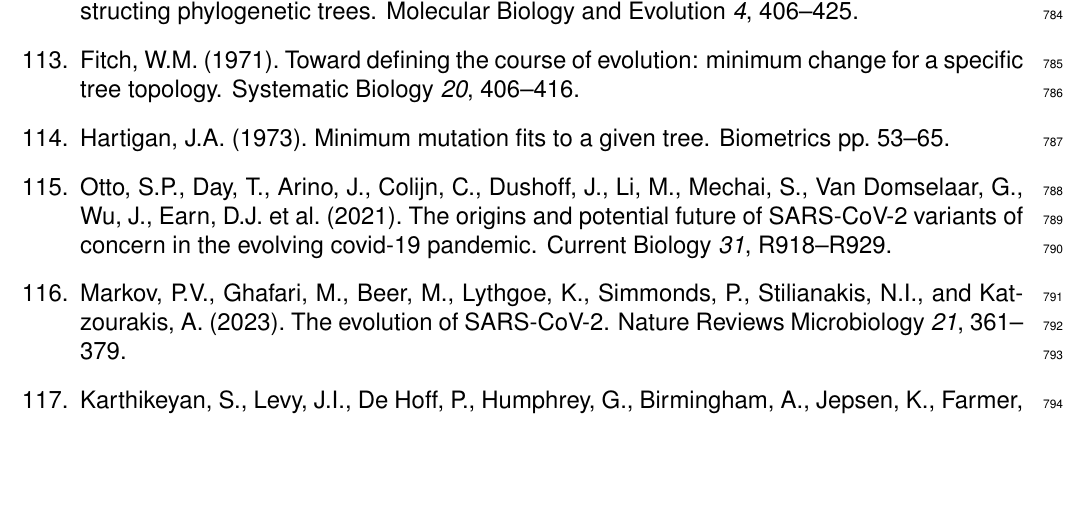
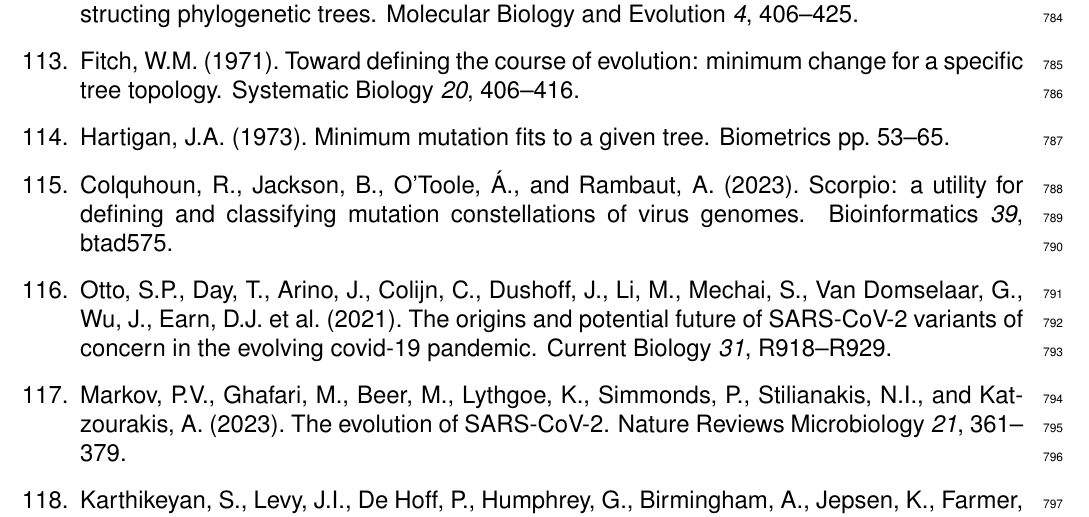
Before and after one commit to jeromekelleher/sc2ts-paper, a LaTeX document (latex/main.tex, which reads latex/references.bib): part of page 22 of 66, cut so that both start at the same text, the shorter picture padded with empty space. Compiled offline with pdfLaTeX.

Commit message:
Fixup references

```diff
--- a/latex/references.bib
+++ b/latex/references.bib
@@ -2572,3 +2572,11 @@ year = {2002},
     year={2023},
     publisher={Oxford University Press}
 }
+
+@article{Colquhoun2023scorpio,
+    title={SCORPIO: a utility for defining and classifying mutation
+        constellations of virus genomes},
+    author={Colquhoun, Rachel and Jackson, Ben and O’Toole, {\'A}ine and
+        Rambaut, Andrew},
+    journal={Bioinformatics},
+    volume={39},
```
Also changed, not shown: latex/main.tex (+1 -1 lines), latex/references.bib (5 more changed lines).
